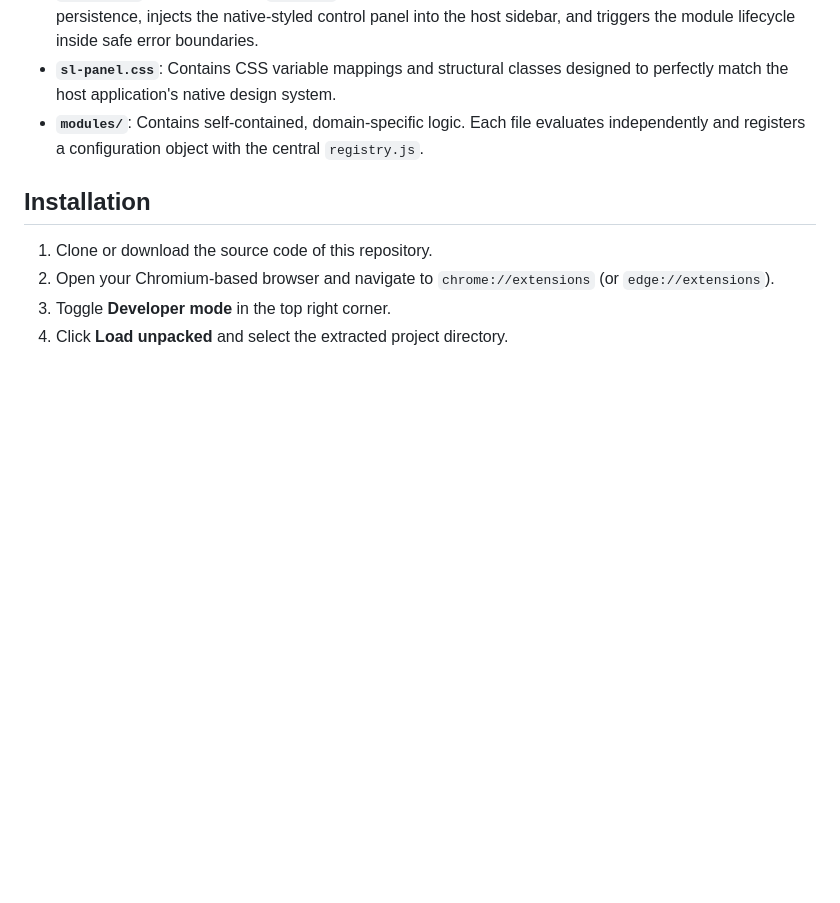
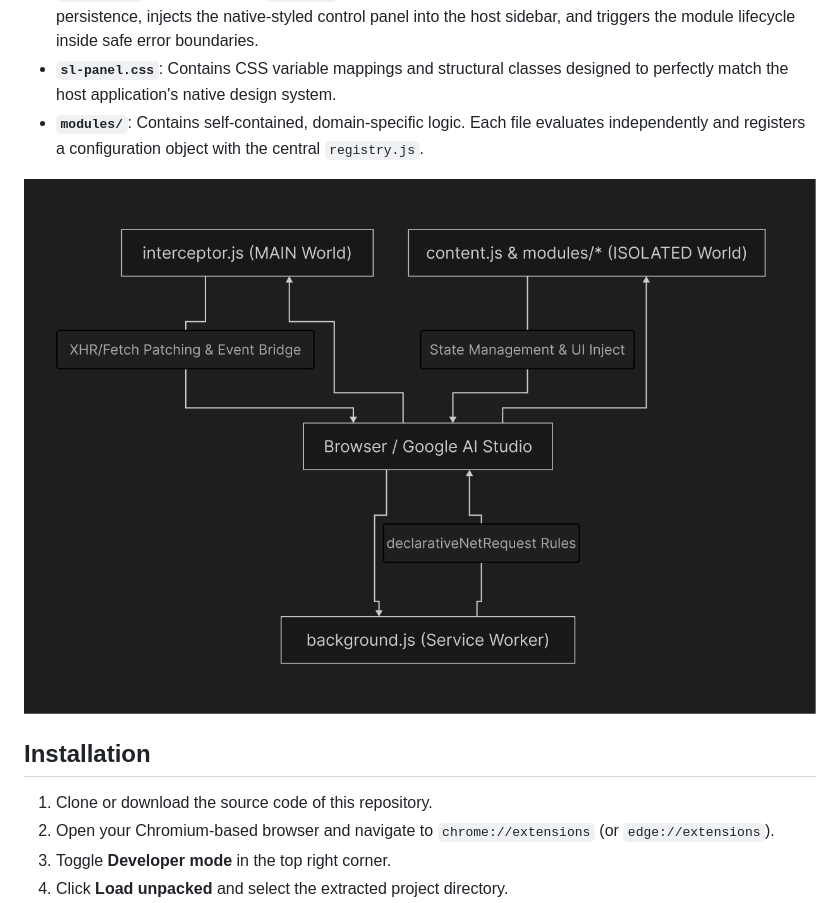
Before and after one commit to dorimommy/Studio.lab, a Markdown page: README.md, the part around the change. Drawn GitHub-style; blank space fills up the shorter version.

Commit message:
Architecture Banner

```diff
--- a/README.md
+++ b/README.md
@@ -18,6 +18,8 @@ The extension operates without build tools or external dependencies. It relies o
 *   **`content.js`**: Operates in the `ISOLATED` world. Functions as the primary controller. It handles state persistence, injects the native-styled control panel into the host sidebar, and triggers the module lifecycle inside safe error boundaries.
 *   **`sl-panel.css`**: Contains CSS variable mappings and structural classes designed to perfectly match the host application's native design system.
 *   **`modules/`**: Contains self-contained, domain-specific logic. Each file evaluates independently and registers a configuration object with the central `registry.js`.
+
+![Architecture Banner](images/Architecture-banner.png)
 
 ## Installation
 
```
